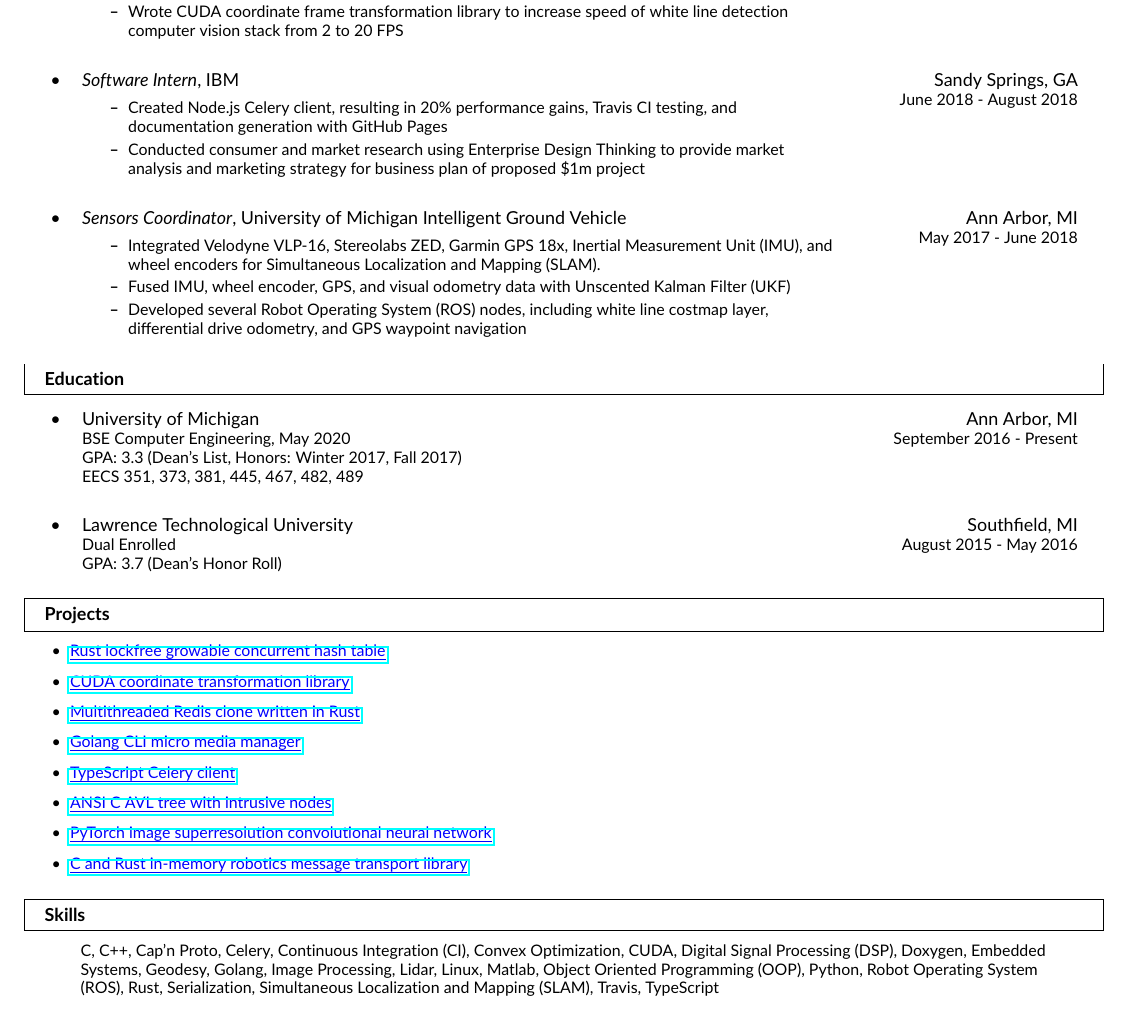
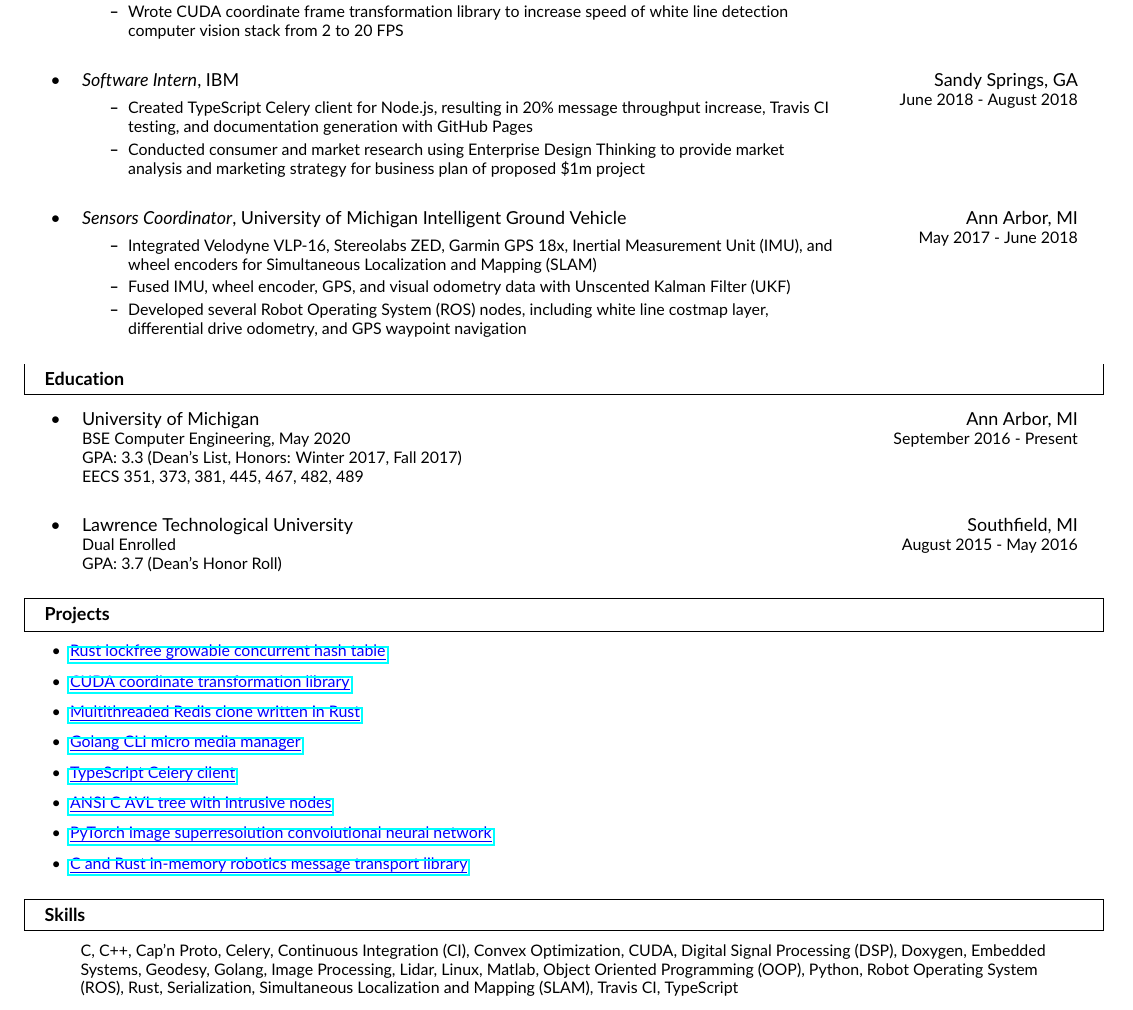
Before and after one commit to Gregory-Meyer/resume, a LaTeX CV (gregjm-resume.tex): part of the page, cut so that both start at the same text. Compiled offline with pdfLaTeX.

Commit message:
a few minor changes
* rewrite IBM blurb
* normalize to no periods after each sentence
* specify Travis CI for SEO and such

```diff
--- a/gregjm-resume.tex
+++ b/gregjm-resume.tex
@@ -126,8 +126,9 @@ June 2018 - June 2019
 \small
 
 \begin{itemize}
-\item Created Node.js Celery client, resulting in 20\% performance gains, Travis
-      CI testing, and documentation generation with GitHub Pages
+\item Created TypeScript Celery client for Node.js, resulting in 20\%
+      message throughput increase, Travis CI testing, and documentation
+      generation with GitHub Pages
 \item Conducted consumer and market research using Enterprise Design Thinking to
       provide market analysis and marketing strategy for business plan of
       proposed \$1m project
@@ -166,7 +167,7 @@ June 2018 - August 2018
 \begin{itemize}
 \item Integrated Velodyne VLP-16, Stereolabs ZED, Garmin GPS 18x, Inertial
       Measurement Unit (IMU), and wheel encoders for Simultaneous Localization
-      and Mapping (SLAM).
+      and Mapping (SLAM)
 \item Fused IMU, wheel encoder, GPS, and visual odometry data with Unscented
       Kalman Filter (UKF)
 \item Developed several Robot Operating System (ROS) nodes, including white line
@@ -296,7 +297,7 @@ C, C++, Cap'n Proto, Celery, Continuous Integration (CI), Convex Optimization,
 CUDA, Digital Signal Processing (DSP), Doxygen, Embedded Systems, Geodesy,
 Golang, Image Processing, Lidar, Linux, Matlab, Object Oriented Programming
 (OOP), Python, Robot Operating System (ROS), Rust, Serialization, Simultaneous
-Localization and Mapping (SLAM), Travis, TypeScript
+Localization and Mapping (SLAM), Travis CI, TypeScript
 \end{adjustwidth}
 
 \end{document}
```
